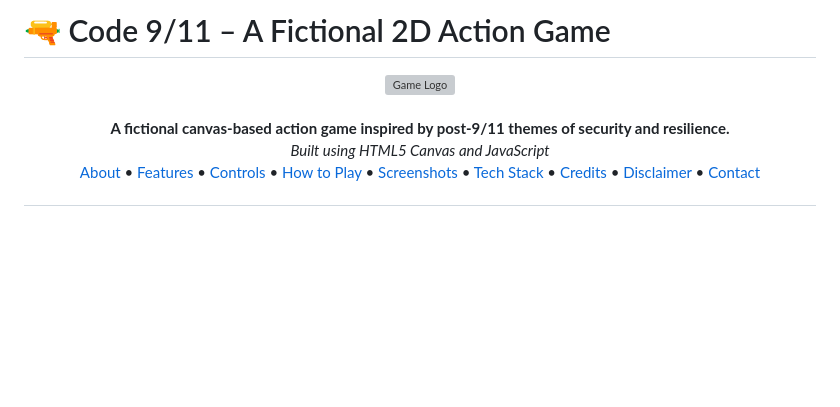
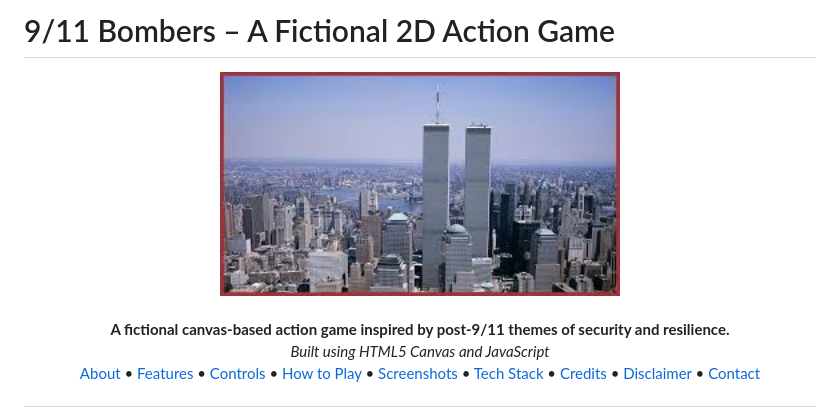
Before and after one commit to Salman-ahmed-2/game-dev__9-11, a Markdown page: README.md, the part around the change. GitHub-like rendering; blank space fills up the shorter version; grey boxes are pictures that could not be loaded.

```diff
--- a/README.md
+++ b/README.md
@@ -1,7 +1,7 @@
-# 🔫 Code 9/11 – A Fictional 2D Action Game
+#  9/11 Bombers – A Fictional 2D Action Game
 
 <div align="center">
-  <img src="assets/logo.png" width="200" alt="Game Logo"><br><br>
+  <img src="9111.jpeg" width="400" alt="Game Logo"><br><br>
   <b>A fictional canvas-based action game inspired by post-9/11 themes of security and resilience.</b><br>
   <i>Built using HTML5 Canvas and JavaScript</i>
 </div>
```
